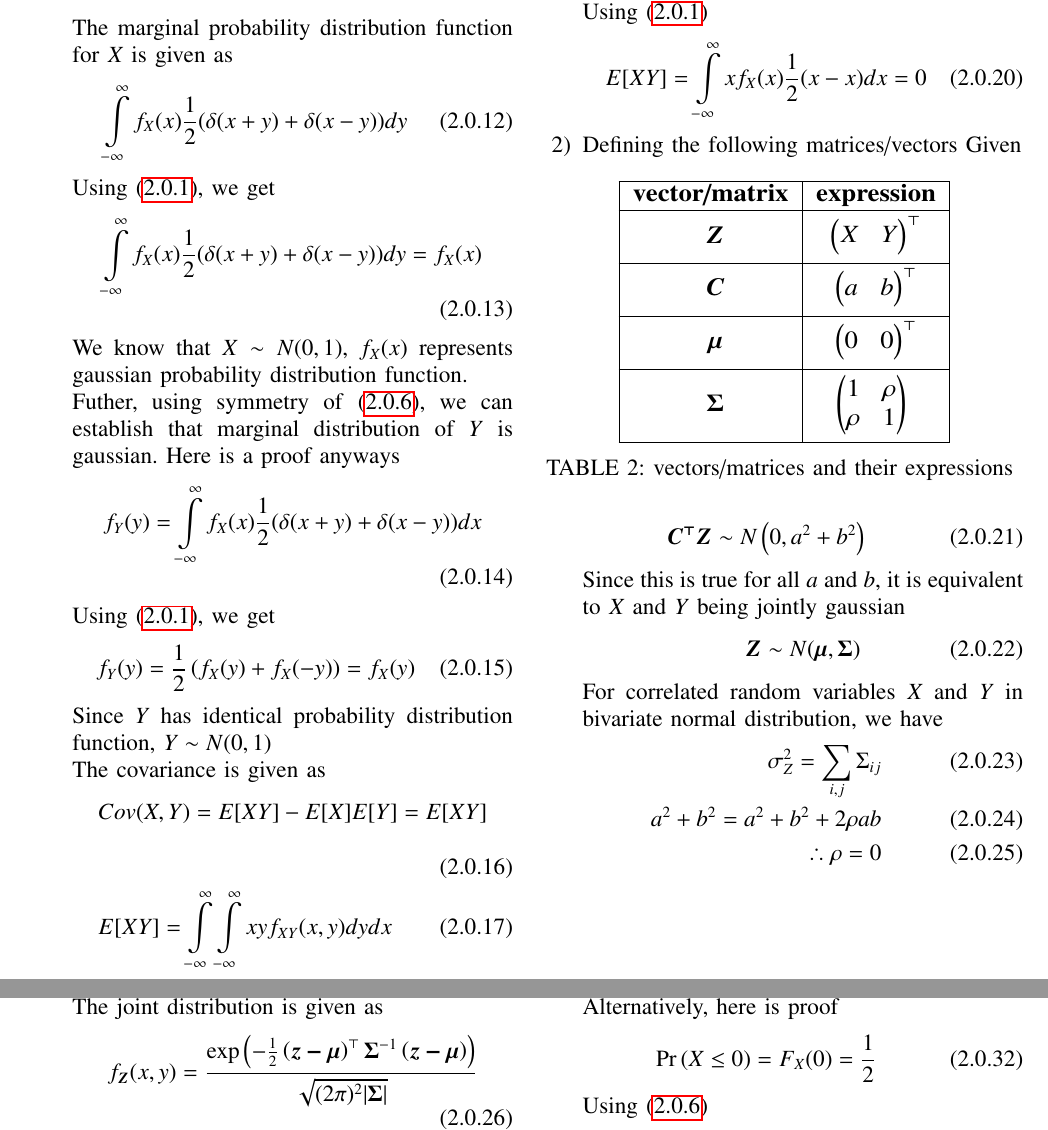
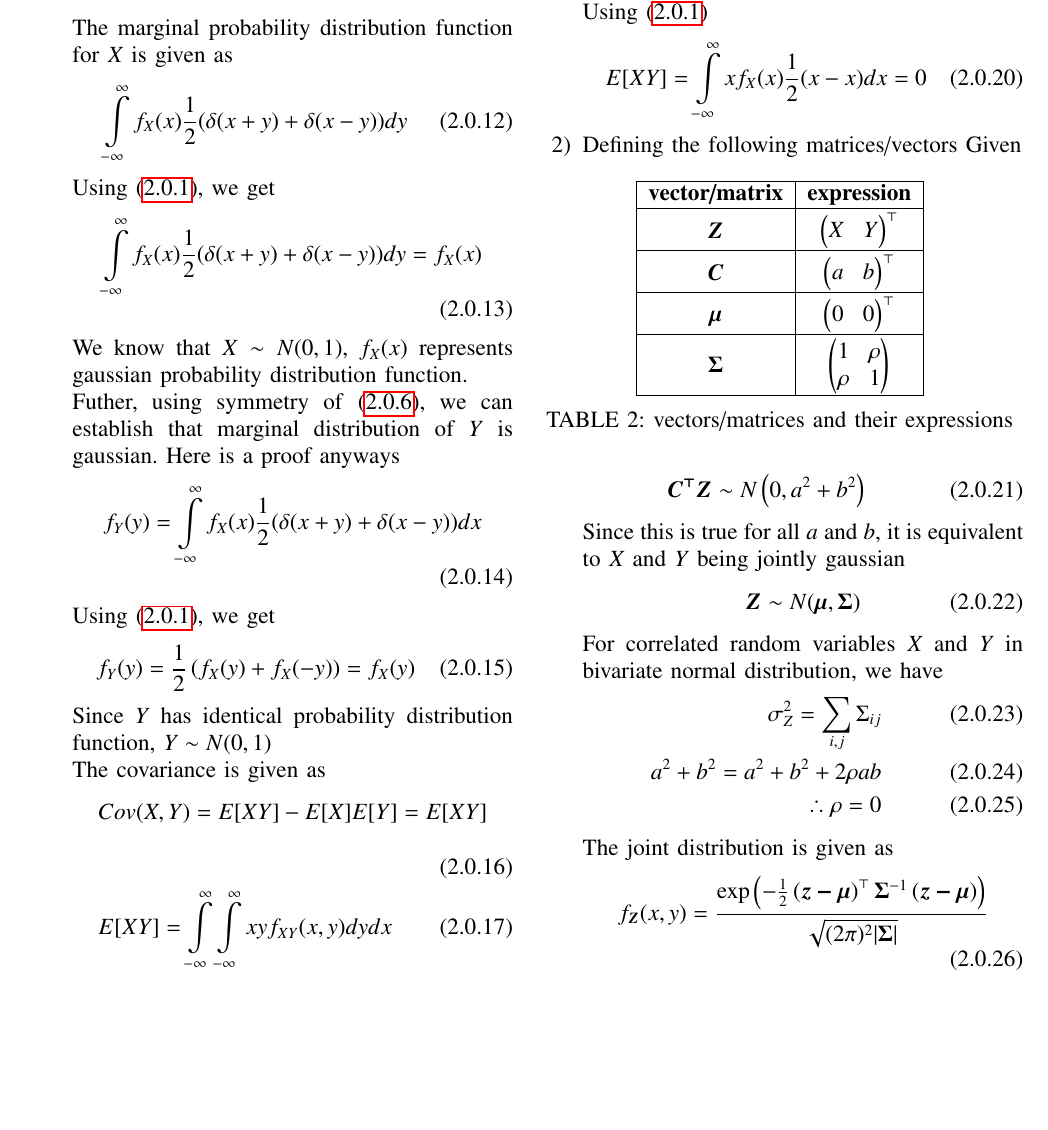
Before and after one commit to cmaspi/AI1103-Probability-and-random-variables, a LaTeX problem sheet (Assignment-9/main.tex): two parts of pages 2 and 3 of 3 before the commit and part of page 2 of 3 after it, the two joined at a grey line, cut so that both start at the same text, the shorter picture padded with empty space. Compiled offline with pdfLaTeX.

Commit message:
Add files via upload

```diff
--- a/Assignment-9/main.tex
+++ b/Assignment-9/main.tex
@@ -232,22 +232,21 @@ E[XY]=\int\limits_{-\infty}^{\infty}xf_X(x)\frac{1}{2}(x-x)dx=0
 \end{align}
 \item
 Defining the following matrices/vectors
-\begin{table}[htp]
+\begin{table}[h!]
 \centering
-    \resizebox{0.7\columnwidth}{25mm}{
-\begin{tabular}{ |c|c|c|}
+\begin{tabular}{ |c|c|}
 \hline
 \textbf{vector/matrix} & \textbf{expression} \\
-\hline\xrowht[()]{15pt}
-$\boldsymbol{Z}$& $\begin{pmatrix} X &Y\end{pmatrix}^\top$\\
-\hline\xrowht[()]{15pt}
-$\boldsymbol{C}$&$\begin{pmatrix} a &b\end{pmatrix}^\top$  \\
-\hline\xrowht[()]{15pt}
-$\boldsymbol{\mu}$&$\begin{pmatrix} 0 &0\end{pmatrix}^\top$  \\
-\hline\xrowht[()]{25pt}
-$\boldsymbol{\Sigma}$&$\begin{pmatrix}1&\rho\\\rho&1\end{pmatrix}$ \xrowht[()]{20pt}\\
+\hline&\\[-1em]
+$\boldsymbol{Z}$& $\begin{pmatrix} X &Y\end{pmatrix}^\top$\\[2pt]
+\hline&\\[-1em]
+$\boldsymbol{C}$&$\begin{pmatrix} a &b\end{pmatrix}^\top$  \\[2pt]
+\hline&\\[-1em]
+$\boldsymbol{\mu}$&$\begin{pmatrix} 0 &0\end{pmatrix}^\top$  \\[2pt]
+\hline&\\[-1em]
+$\boldsymbol{\Sigma}$&$\begin{pmatrix}1&\rho\\\rho&1\end{pmatrix}$ \\
 \hline
-\end{tabular}}
+\end{tabular}
 \caption{vectors/matrices and their expressions}
 \label{table1}
 \end{table}
```
Also changed, not shown: Assignment-9/Assignment-9.pdf.
